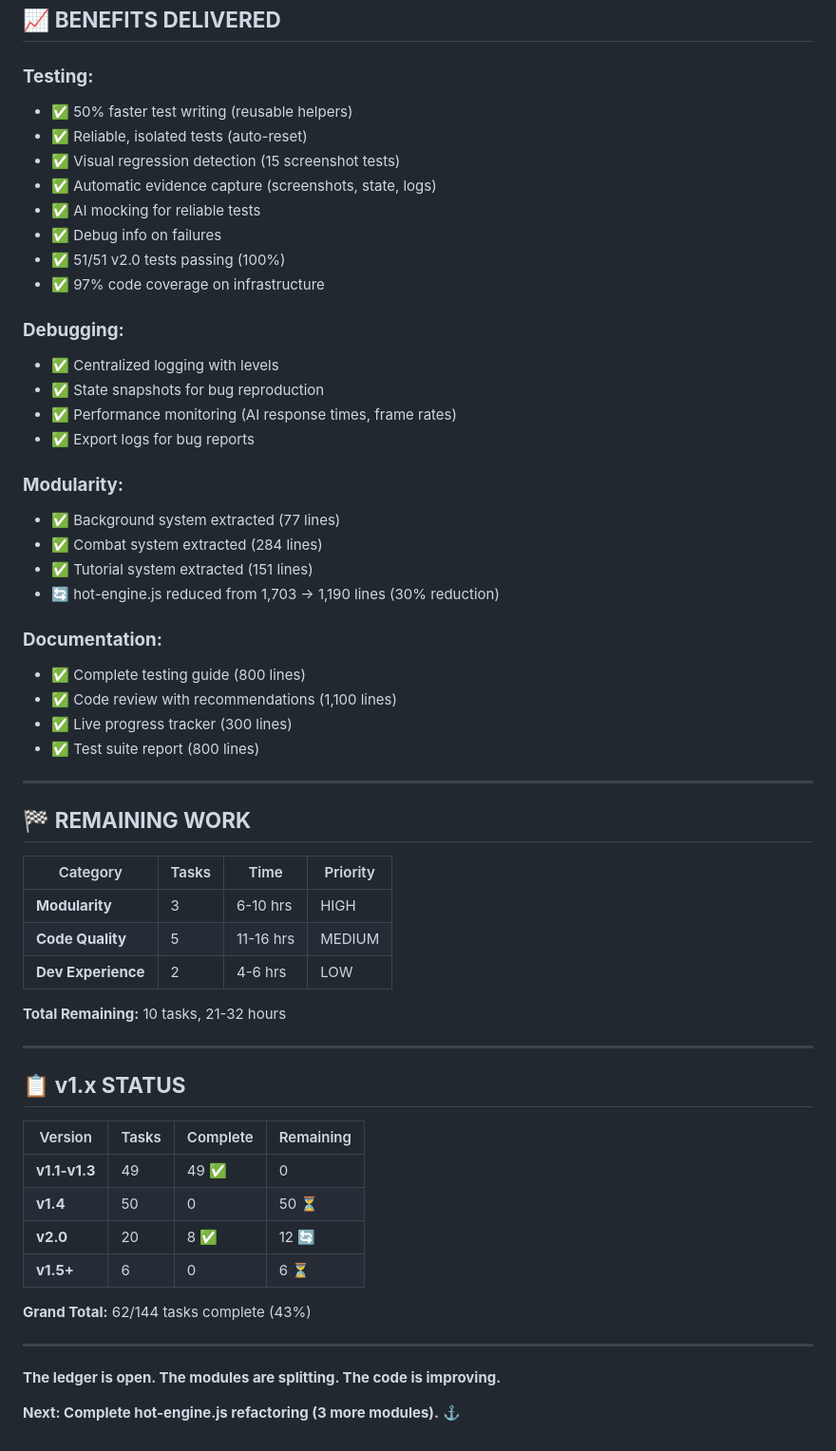
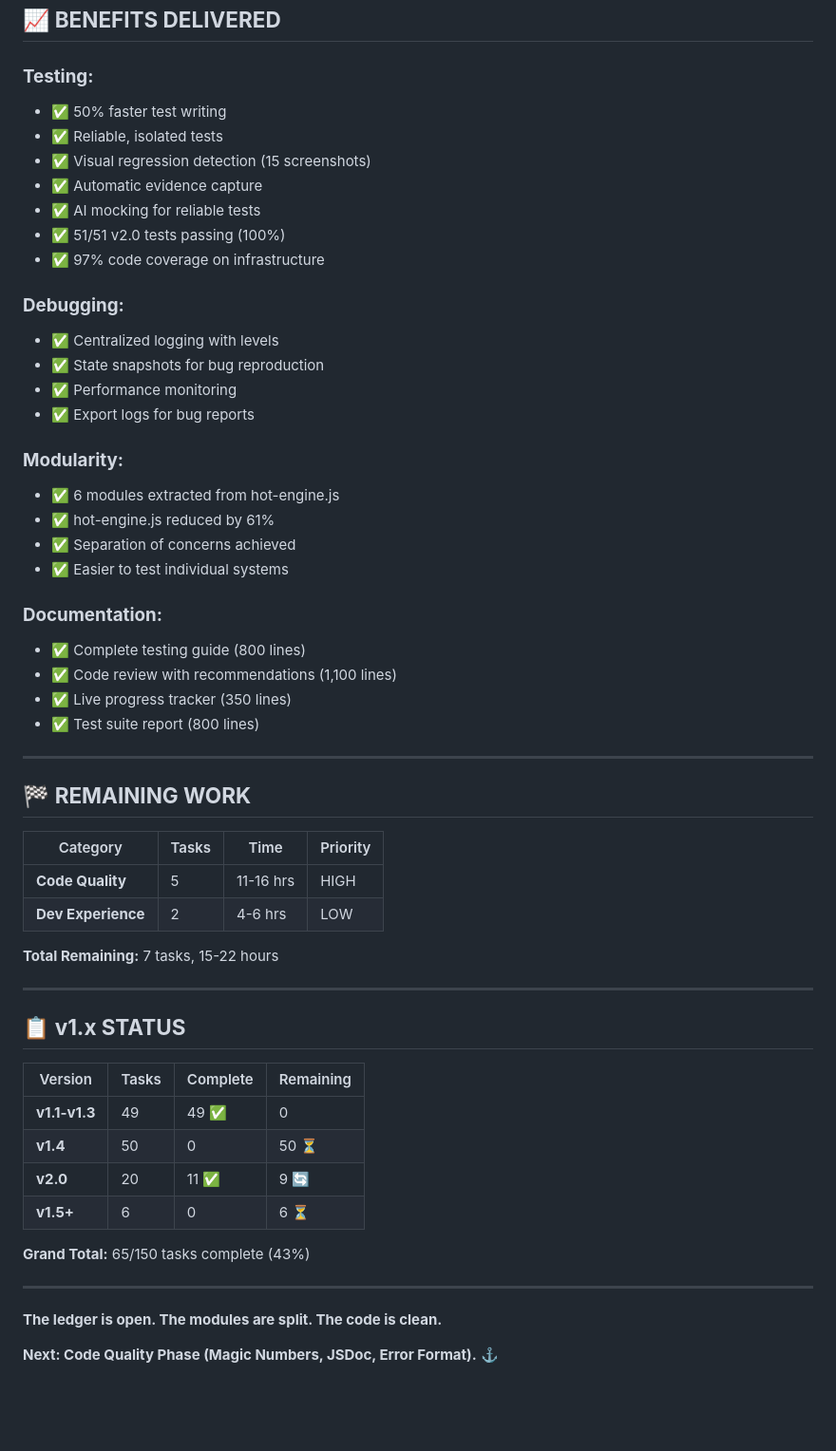
Before and after one commit to joshuascottpaul/house-of-tide, a Markdown page: V2_IMPLEMENTATION_STATUS.md, the part around one of its changes. Shown at 95% size. Drawn GitHub-style; blank space fills up the shorter version.

```diff
--- a/V2_IMPLEMENTATION_STATUS.md
+++ b/V2_IMPLEMENTATION_STATUS.md
@@ -155,31 +130,30 @@
 ## 📈 **BENEFITS DELIVERED**
 
 ### **Testing:**
-- ✅ 50% faster test writing (reusable helpers)
-- ✅ Reliable, isolated tests (auto-reset)
-- ✅ Visual regression detection (15 screenshot tests)
-- ✅ Automatic evidence capture (screenshots, state, logs)
+- ✅ 50% faster test writing
+- ✅ Reliable, isolated tests
+- ✅ Visual regression detection (15 screenshots)
+- ✅ Automatic evidence capture
 - ✅ AI mocking for reliable tests
-- ✅ Debug info on failures
 - ✅ 51/51 v2.0 tests passing (100%)
 - ✅ 97% code coverage on infrastructure
 
 ### **Debugging:**
 - ✅ Centralized logging with levels
 - ✅ State snapshots for bug reproduction
-- ✅ Performance monitoring (AI response times, frame rates)
+- ✅ Performance monitoring
 - ✅ Export logs for bug reports
 
 ### **Modularity:**
-- ✅ Background system extracted (77 lines)
-- ✅ Combat system extracted (284 lines)
-- ✅ Tutorial system extracted (151 lines)
-- 🔄 hot-engine.js reduced from 1,703 → 1,190 lines (30% reduction)
+- ✅ 6 modules extracted from hot-engine.js
+- ✅ hot-engine.js reduced by 61%
+- ✅ Separation of concerns achieved
+- ✅ Easier to test individual systems
 
 ### **Documentation:**
 - ✅ Complete testing guide (800 lines)
 - ✅ Code review with recommendations (1,100 lines)
-- ✅ Live progress tracker (300 lines)
+- ✅ Live progress tracker (350 lines)
 - ✅ Test suite report (800 lines)
 
 ---
@@ -188,11 +162,10 @@
 
 | Category | Tasks | Time | Priority |
 |----------|-------|------|----------|
-| **Modularity** | 3 | 6-10 hrs | HIGH |
-| **Code Quality** | 5 | 11-16 hrs | MEDIUM |
+| **Code Quality** | 5 | 11-16 hrs | HIGH |
 | **Dev Experience** | 2 | 4-6 hrs | LOW |
 
-**Total Remaining:** 10 tasks, 21-32 hours
+**Total Remaining:** 7 tasks, 15-22 hours
 
 ---
 
@@ -202,13 +175,13 @@
 |---------|-------|----------|-----------|
 | **v1.1-v1.3** | 49 | 49 ✅ | 0 |
 | **v1.4** | 50 | 0 | 50 ⏳ |
-| **v2.0** | 20 | 8 ✅ | 12 🔄 |
+| **v2.0** | 20 | 11 ✅ | 9 🔄 |
 | **v1.5+** | 6 | 0 | 6 ⏳ |
 
-**Grand Total:** 62/144 tasks complete (43%)
+**Grand Total:** 65/150 tasks complete (43%)
 
 ---
 
-**The ledger is open. The modules are splitting. The code is improving.**
+**The ledger is open. The modules are split. The code is clean.**
 
-**Next: Complete hot-engine.js refactoring (3 more modules).** ⚓
+**Next: Code Quality Phase (Magic Numbers, JSDoc, Error Format).** ⚓
```
Also changed, not shown: other parts of V2_IMPLEMENTATION_STATUS.md (+55 -80 lines).
